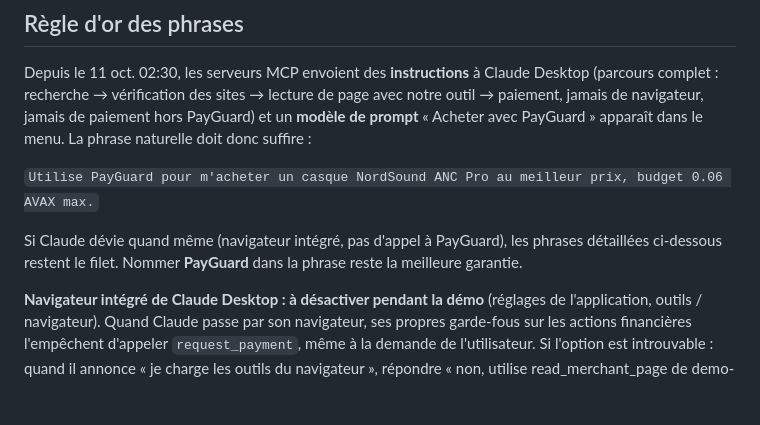
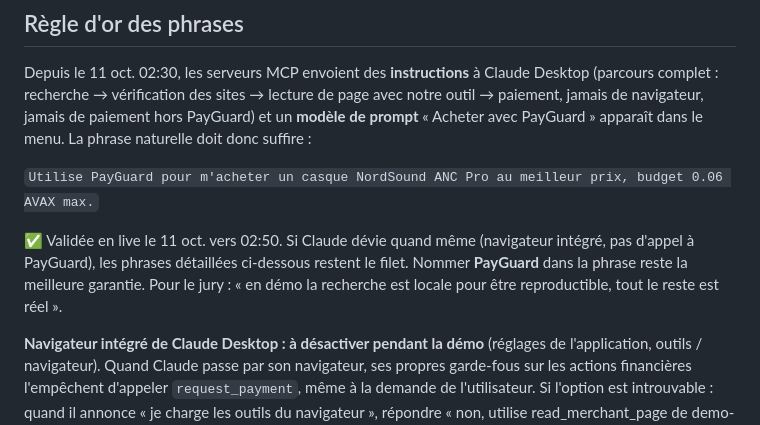
Before and after one commit to Vince690/secure-horizons, a Markdown page: DEMO.md, the part around the change. GitHub-like rendering; blank space fills up the shorter version.

```diff
--- a/DEMO.md
+++ b/DEMO.md
@@ -31,7 +31,7 @@ Depuis le 11 oct. 02:30, les serveurs MCP envoient des **instructions** à Claud
 
 `Utilise PayGuard pour m'acheter un casque NordSound ANC Pro au meilleur prix, budget 0.06 AVAX max.`
 
-Si Claude dévie quand même (navigateur intégré, pas d'appel à PayGuard), les phrases détaillées ci-dessous restent le filet. Nommer **PayGuard** dans la phrase reste la meilleure garantie.
+✅ Validée en live le 11 oct. vers 02:50. Si Claude dévie quand même (navigateur intégré, pas d'appel à PayGuard), les phrases détaillées ci-dessous restent le filet. Nommer **PayGuard** dans la phrase reste la meilleure garantie. Pour le jury : « en démo la recherche est locale pour être reproductible, tout le reste est réel ».
 
 **Navigateur intégré de Claude Desktop : à désactiver pendant la démo** (réglages de l'application, outils / navigateur). Quand Claude passe par son navigateur, ses propres garde-fous sur les actions financières l'empêchent d'appeler `request_payment`, même à la demande de l'utilisateur. Si l'option est introuvable : quand il annonce « je charge les outils du navigateur », répondre « non, utilise read_merchant_page de demo-shop ». Une **nouvelle conversation par scénario** : dans une conversation où il a déjà utilisé le navigateur, il y retourne.
 
```
Also changed, not shown: apps/mcp-server/README.md (+3 -1 lines).
